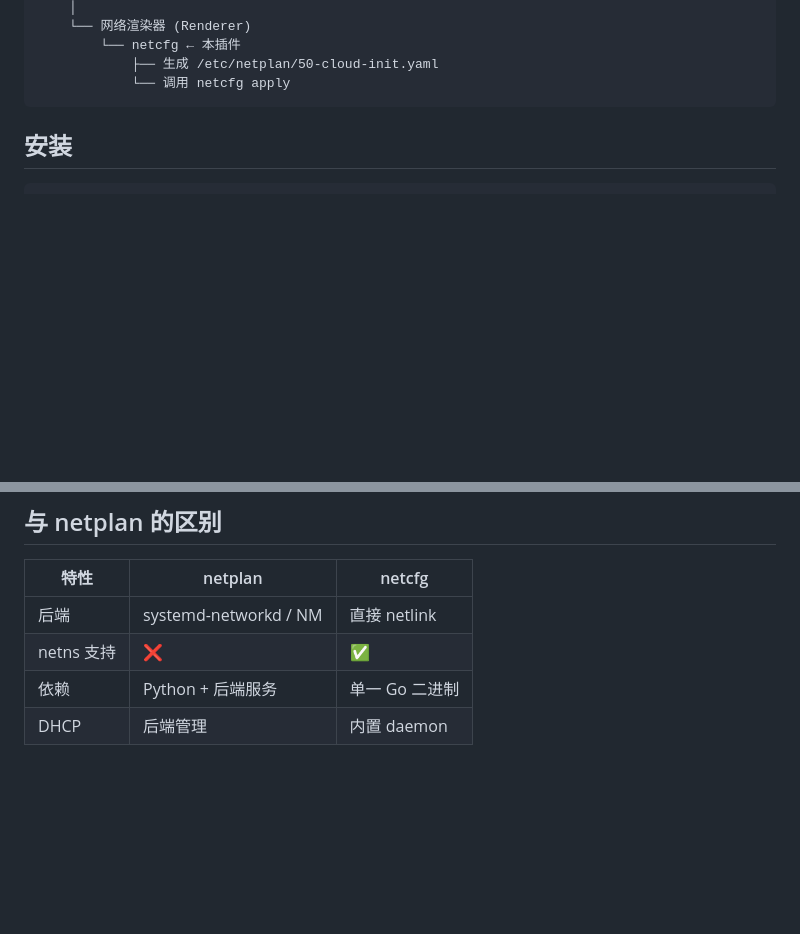
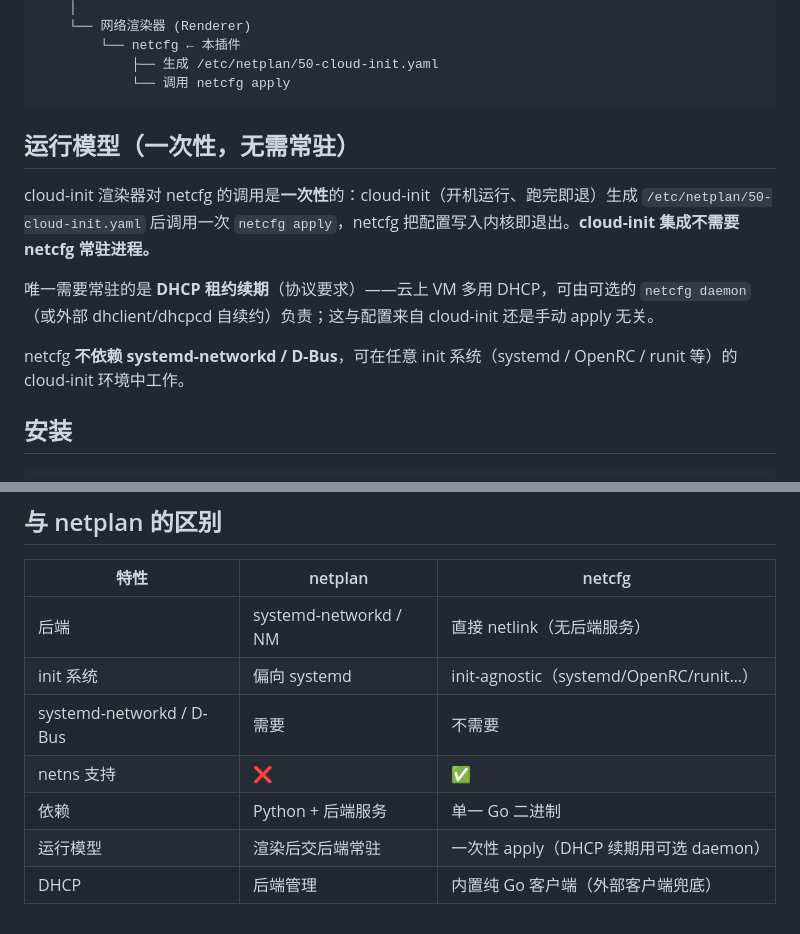
Before and after one commit to fivetime/netcfg, a Markdown page: cloud-init/README.md, 2 parts joined by grey strips. Drawn GitHub-style; blank space fills up the shorter version.

Commit message:
docs(cloud-init): document one-shot run model + init-agnostic/no-networkd
Reflect the merged architecture in the cloud-init integration docs:
- add a "run model" section: the renderer invokes `netcfg apply` once (verified at
  cloud-init/netcfg.py); cloud-init itself runs at boot and exits, so the
  integration needs no long-running netcfg process. The only persistent need is
  DHCP lease renewal (optional netcfg daemon or external client) — same whether
  config comes from cloud-init or manual apply.
- note no systemd-networkd / D-Bus dependency; works under any init system.
- comparison table: add init-system / networkd-D-Bus / run-model rows; DHCP is the
  built-in pure-Go client (external clients as fallback), not "built-in daemon".

Co-Authored-By: Claude Opus 4.8 (1M context) <noreply@anthropic.com>

````diff
--- a/cloud-init/README.md
+++ b/cloud-init/README.md
@@ -19,6 +19,14 @@ cloud-init
             ├── 生成 /etc/netplan/50-cloud-init.yaml
             └── 调用 netcfg apply
 ```
+
+## 运行模型（一次性，无需常驻）
+
+cloud-init 渲染器对 netcfg 的调用是**一次性**的：cloud-init（开机运行、跑完即退）生成 `/etc/netplan/50-cloud-init.yaml` 后调用一次 `netcfg apply`，netcfg 把配置写入内核即退出。**cloud-init 集成不需要 netcfg 常驻进程。**
+
+唯一需要常驻的是 **DHCP 租约续期**（协议要求）——云上 VM 多用 DHCP，可由可选的 `netcfg daemon`（或外部 dhclient/dhcpcd 自续约）负责；这与配置来自 cloud-init 还是手动 apply 无关。
+
+netcfg **不依赖 systemd-networkd / D-Bus**，可在任意 init 系统（systemd / OpenRC / runit 等）的 cloud-init 环境中工作。
 
 ## 安装
 
@@ -189,7 +197,10 @@ cloud-init single --name cc_network
 
 | 特性 | netplan | netcfg |
 |------|---------|--------|
-| 后端 | systemd-networkd / NM | 直接 netlink |
+| 后端 | systemd-networkd / NM | 直接 netlink（无后端服务） |
+| init 系统 | 偏向 systemd | init-agnostic（systemd/OpenRC/runit…） |
+| systemd-networkd / D-Bus | 需要 | 不需要 |
 | netns 支持 | ❌ | ✅ |
 | 依赖 | Python + 后端服务 | 单一 Go 二进制 |
-| DHCP | 后端管理 | 内置 daemon |
+| 运行模型 | 渲染后交后端常驻 | 一次性 apply（DHCP 续期用可选 daemon） |
+| DHCP | 后端管理 | 内置纯 Go 客户端（外部客户端兜底） |
````
